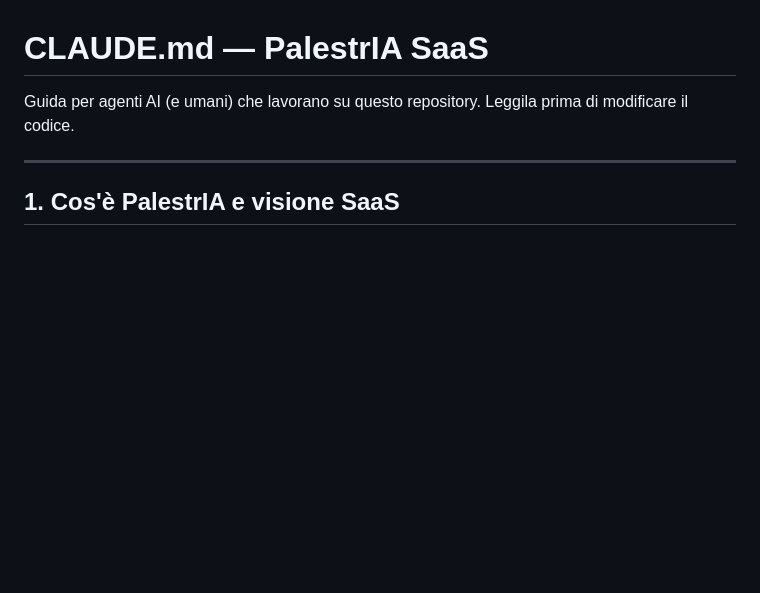
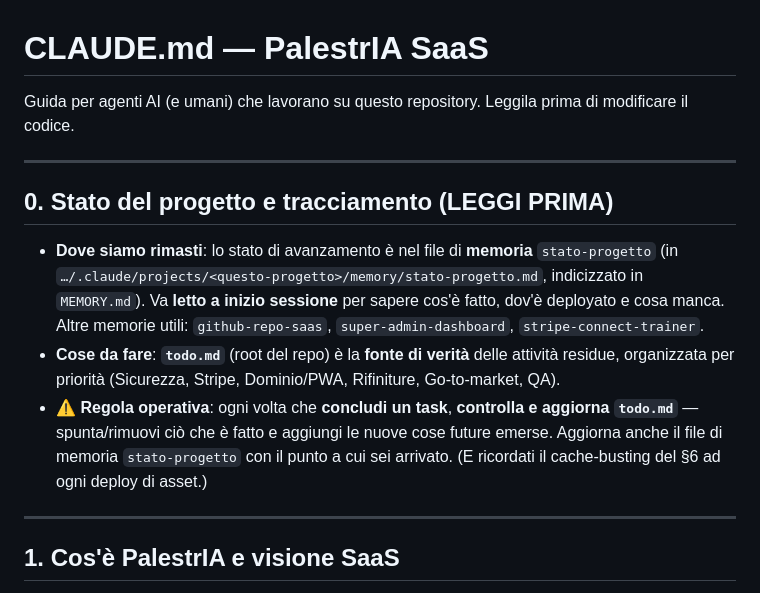
Before and after one commit to Numa-AI/PalestrIA, a Markdown page: CLAUDE.md, the part around the change. Drawn GitHub-style; blank space fills up the shorter version.

Commit message:
CLAUDE.md: §0 stato/tracciamento — regola aggiorna todo.md a fine task + file memoria stato-progetto
Co-Authored-By: Claude Opus 4.8 (1M context) <noreply@anthropic.com>

```diff
--- a/CLAUDE.md
+++ b/CLAUDE.md
@@ -1,6 +1,14 @@
 # CLAUDE.md — PalestrIA SaaS
 
 Guida per agenti AI (e umani) che lavorano su questo repository. Leggila prima di modificare il codice.
+
+---
+
+## 0. Stato del progetto e tracciamento (LEGGI PRIMA)
+
+- **Dove siamo rimasti**: lo stato di avanzamento è nel file di **memoria** `stato-progetto` (in `…/.claude/projects/<questo-progetto>/memory/stato-progetto.md`, indicizzato in `MEMORY.md`). Va **letto a inizio sessione** per sapere cos'è fatto, dov'è deployato e cosa manca. Altre memorie utili: `github-repo-saas`, `super-admin-dashboard`, `stripe-connect-trainer`.
+- **Cose da fare**: **`todo.md`** (root del repo) è la **fonte di verità** delle attività residue, organizzata per priorità (Sicurezza, Stripe, Dominio/PWA, Rifiniture, Go-to-market, QA).
+- **⚠️ Regola operativa**: ogni volta che **concludi un task**, **controlla e aggiorna `todo.md`** — spunta/rimuovi ciò che è fatto e aggiungi le nuove cose future emerse. Aggiorna anche il file di memoria `stato-progetto` con il punto a cui sei arrivato. (E ricordati il cache-busting del §6 ad ogni deploy di asset.)
 
 ---
 
```
